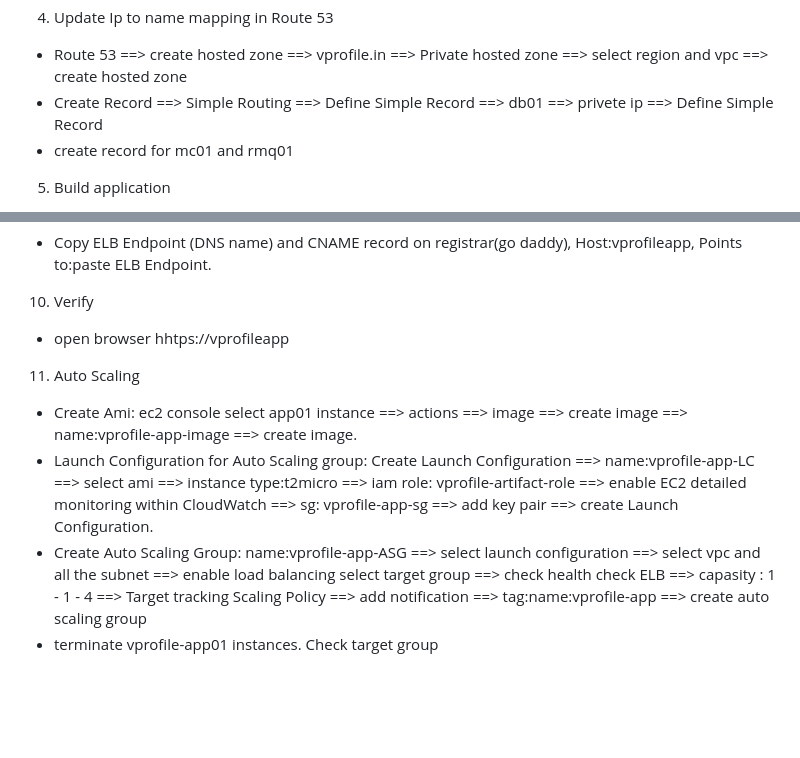
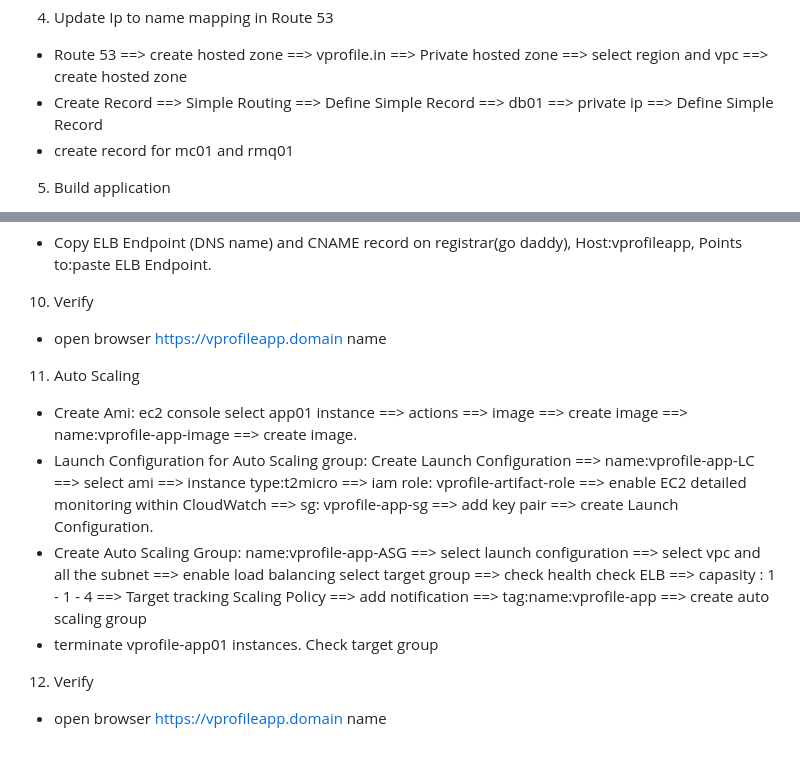
Before and after one commit to yusuf-inci/Projects, a Markdown page: AWS.Lift&Shift/java.app/instructions.md, 2 parts joined by grey strips. Drawn GitHub-style; blank space fills up the shorter version.

```diff
--- a/AWS.Lift&Shift/java.app/instructions.md
+++ b/AWS.Lift&Shift/java.app/instructions.md
@@ -60,7 +60,7 @@ use `ubuntu` user for shh
 `ls /var/lib/tomcat9/webapps`
 4. Update Ip to name mapping in Route 53
 -  Route 53 ==> create hosted zone ==> vprofile.in ==> Private hosted zone ==> select region and vpc ==> create hosted zone
-- Create Record ==> Simple Routing ==> Define Simple Record ==> db01 ==> privete ip ==> Define Simple Record
+- Create Record ==> Simple Routing ==> Define Simple Record ==> db01 ==> private ip ==> Define Simple Record
 - create record for mc01 and rmq01
 5. Build application
 - goto project directory update application.properties file(src/main/resources/). db01 to db01.vprofile.in, mc01 to mc01.vprofile.in, rmq01 to rmq01.vprofile.in
@@ -80,9 +80,11 @@ start tomcat9 service. check the artifact extracted or not: `ls /var/lib/tomcat9
 9. Map ELB Endpoint to website name in Godaddy DNS
 - Copy ELB Endpoint (DNS name) and CNAME record on registrar(go daddy), Host:vprofileapp, Points to:paste ELB Endpoint.
 10. Verify
-- open browser hhtps://vprofileapp<domain name>
+- open browser https://vprofileapp.domain name
 11. Auto Scaling
 - Create Ami: ec2 console select app01 instance ==> actions ==> image ==> create image ==> name:vprofile-app-image ==> create image.
 - Launch Configuration for Auto Scaling group: Create Launch Configuration ==> name:vprofile-app-LC ==> select ami ==> instance type:t2micro ==> iam role: vprofile-artifact-role ==> enable EC2 detailed monitoring within CloudWatch ==> sg: vprofile-app-sg ==> add key pair ==> create Launch Configuration.
 - Create Auto Scaling Group: name:vprofile-app-ASG ==> select launch configuration ==> select vpc and all the subnet ==> enable load balancing select target group ==> check health check ELB ==> capasity : 1 - 1 - 4 ==> Target tracking Scaling Policy ==> add notification ==> tag:name:vprofile-app ==> create auto scaling group
 - terminate vprofile-app01 instances. Check target group
+12. Verify
+- open browser https://vprofileapp.domain name
```
Also changed, not shown: other parts of AWS.Lift&Shift/java.app/instructions.md (+1 -1 lines).
